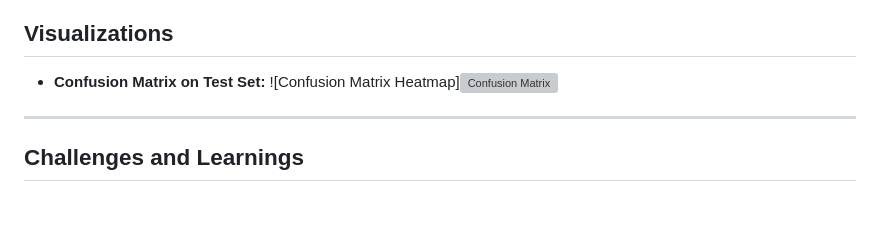
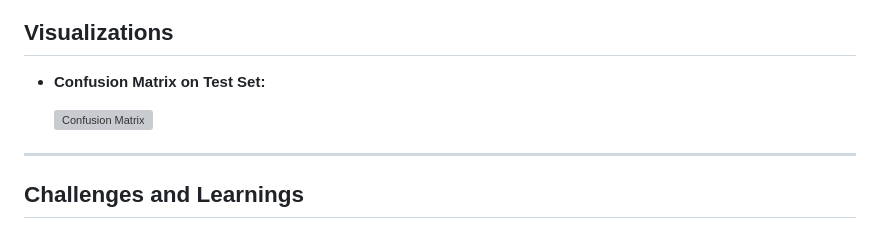
Before and after one commit to ashirghassan/spam-classifier-api, a Markdown page: README.md, the part around the change. GitHub-like rendering; blank space fills up the shorter version; grey boxes are pictures that could not be loaded.

```diff
--- a/README.md
+++ b/README.md
@@ -134,7 +134,9 @@ Key Python libraries and frameworks used:
 ## Visualizations
 
 * **Confusion Matrix on Test Set:**
-    ![Confusion Matrix Heatmap]![Confusion Matrix](https://github.com/user-attachments/assets/2a8953b7-a058-4ebd-b09a-a85189a26458)
+
+  ![Confusion Matrix](https://github.com/user-attachments/assets/2a8953b7-a058-4ebd-b09a-a85189a26458)
+
 
 ---
 
```
